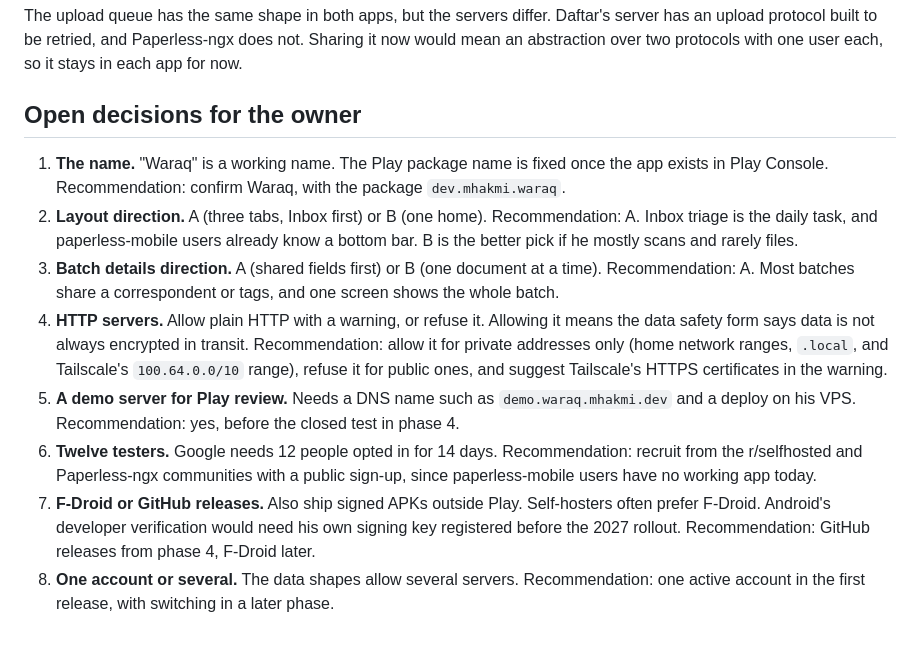
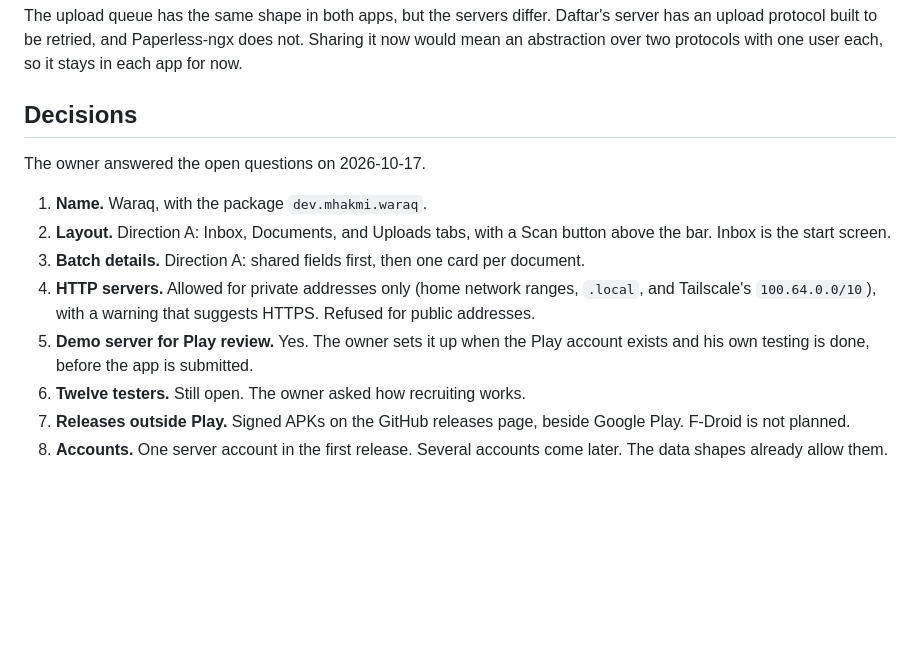
Before and after one commit to mhakmi/waraq, a Markdown page: docs/design.md, the part around the change. Rendered like a GitHub page; blank space fills up the shorter version.

Commit message:
Record the owner's answers to the open questions

```diff
--- a/docs/design.md
+++ b/docs/design.md
@@ -475,13 +475,15 @@ Both apps open the same scanner, and Daftar's spike lists three gaps in the wrap
 
 The upload queue has the same shape in both apps, but the servers differ. Daftar's server has an upload protocol built to be retried, and Paperless-ngx does not. Sharing it now would mean an abstraction over two protocols with one user each, so it stays in each app for now.
 
-## Open decisions for the owner
+## Decisions
 
-1. **The name.** "Waraq" is a working name. The Play package name is fixed once the app exists in Play Console. Recommendation: confirm Waraq, with the package `dev.mhakmi.waraq`.
-2. **Layout direction.** A (three tabs, Inbox first) or B (one home). Recommendation: A. Inbox triage is the daily task, and paperless-mobile users already know a bottom bar. B is the better pick if he mostly scans and rarely files.
-3. **Batch details direction.** A (shared fields first) or B (one document at a time). Recommendation: A. Most batches share a correspondent or tags, and one screen shows the whole batch.
-4. **HTTP servers.** Allow plain HTTP with a warning, or refuse it. Allowing it means the data safety form says data is not always encrypted in transit. Recommendation: allow it for private addresses only (home network ranges, `.local`, and Tailscale's `100.64.0.0/10` range), refuse it for public ones, and suggest Tailscale's HTTPS certificates in the warning.
-5. **A demo server for Play review.** Needs a DNS name such as `demo.waraq.mhakmi.dev` and a deploy on his VPS. Recommendation: yes, before the closed test in phase 4.
-6. **Twelve testers.** Google needs 12 people opted in for 14 days. Recommendation: recruit from the r/selfhosted and Paperless-ngx communities with a public sign-up, since paperless-mobile users have no working app today.
-7. **F-Droid or GitHub releases.** Also ship signed APKs outside Play. Self-hosters often prefer F-Droid. Android's developer verification would need his own signing key registered before the 2027 rollout. Recommendation: GitHub releases from phase 4, F-Droid later.
-8. **One account or several.** The data shapes allow several servers. Recommendation: one active account in the first release, with switching in a later phase.
+The owner answered the open questions on 2026-10-17.
+
+1. **Name.** Waraq, with the package `dev.mhakmi.waraq`.
+2. **Layout.** Direction A: Inbox, Documents, and Uploads tabs, with a Scan button above the bar. Inbox is the start screen.
+3. **Batch details.** Direction A: shared fields first, then one card per document.
+4. **HTTP servers.** Allowed for private addresses only (home network ranges, `.local`, and Tailscale's `100.64.0.0/10`), with a warning that suggests HTTPS. Refused for public addresses.
+5. **Demo server for Play review.** Yes. The owner sets it up when the Play account exists and his own testing is done, before the app is submitted.
+6. **Twelve testers.** Still open. The owner asked how recruiting works.
+7. **Releases outside Play.** Signed APKs on the GitHub releases page, beside Google Play. F-Droid is not planned.
+8. **Accounts.** One server account in the first release. Several accounts come later. The data shapes already allow them.
```
